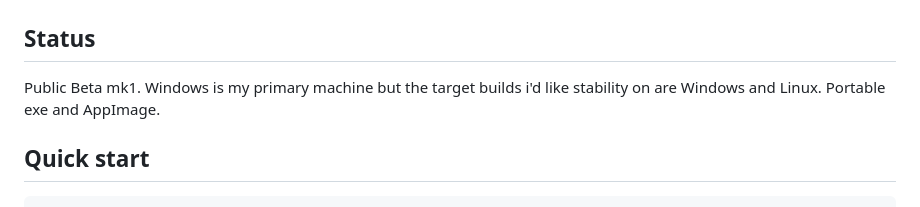
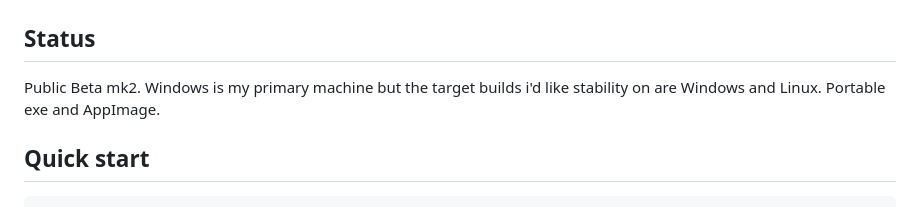
Before and after one commit to worflor/git-desktop-premium-ultra-promax-plus-R, a Markdown page: README.md, the part around the change. Rendered like a GitHub page.

Commit message:
it says it locally but ermmm

```diff
--- a/README.md
+++ b/README.md
@@ -57,7 +57,7 @@ Cellshaded comic book page, cosmic glass in three unique perspectives... you get
 
 ## Status
 
-Public Beta mk1. Windows is my primary machine but the target builds i'd like stability on are Windows and Linux. Portable exe and AppImage.
+Public Beta mk2. Windows is my primary machine but the target builds i'd like stability on are Windows and Linux. Portable exe and AppImage.
 
 ## Quick start
 
```
